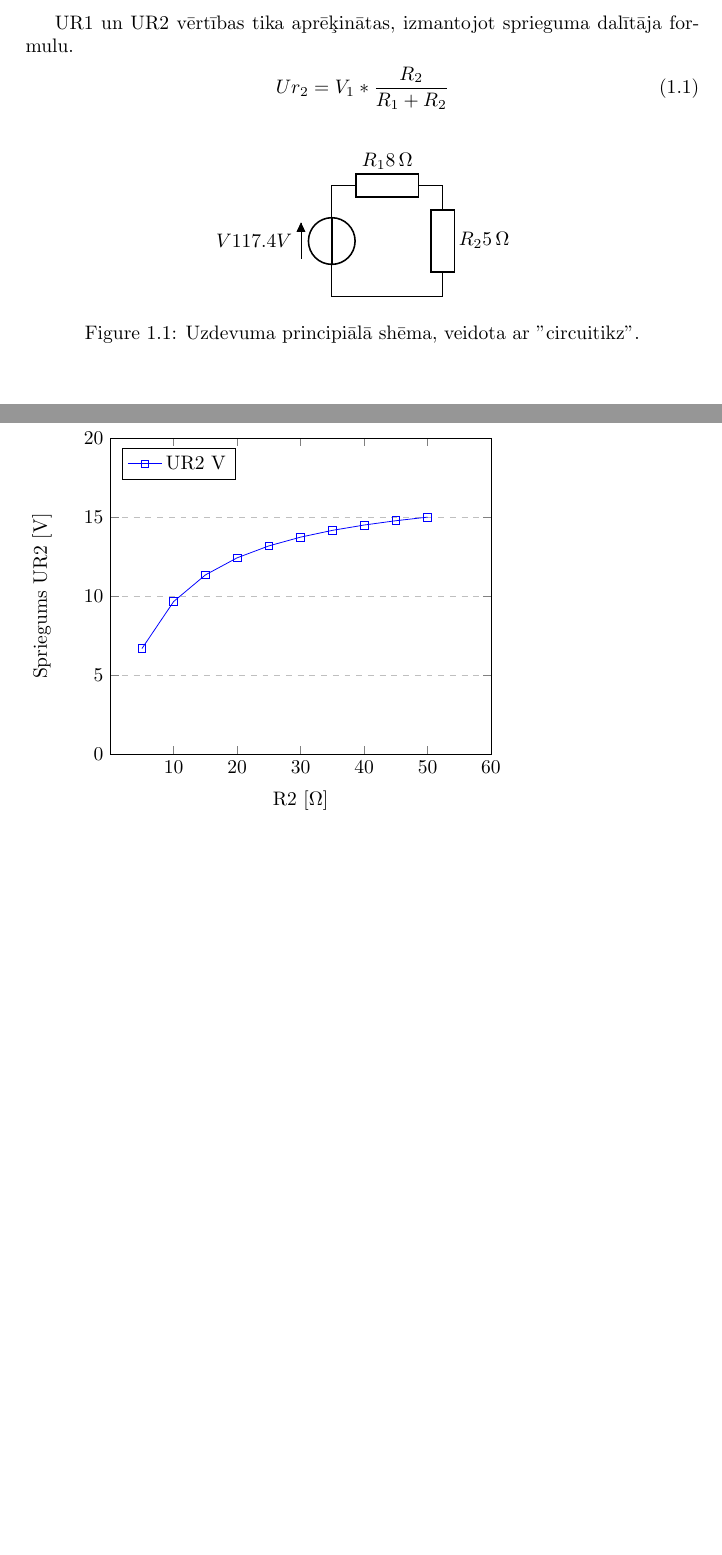
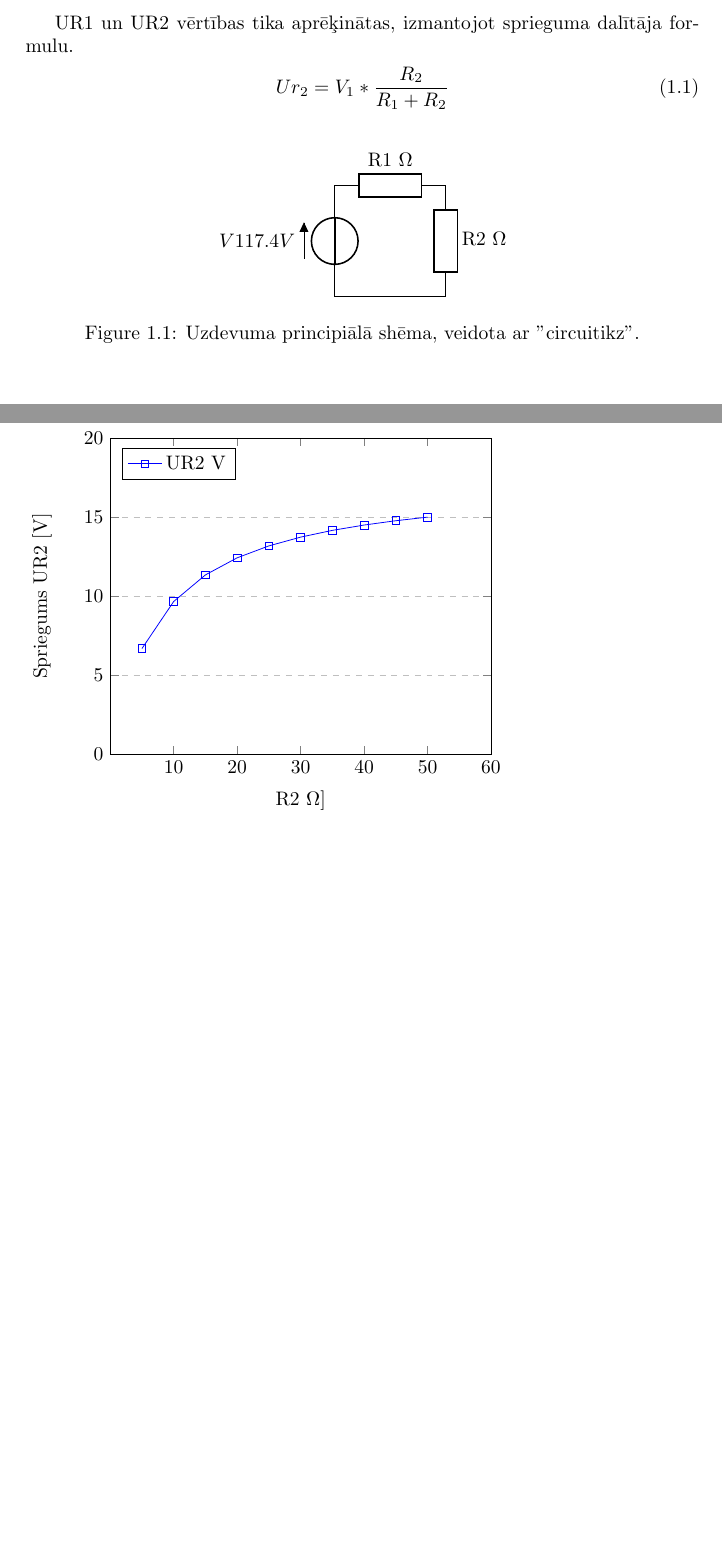
Before and after one commit to Viljams/P03, a LaTeX document (main.tex): two parts of pages 2 and 3 of 8, joined at a grey line, cut so that both start at the same text. Compiled offline with pdfLaTeX.

Commit message:
P03, 1.2p

```diff
--- a/main.tex
+++ b/main.tex
@@ -3,8 +3,6 @@
 \usepackage[utf8]{inputenc}
 %%\usepackage{polyglossia}
 \usepackage{graphicx}
-\usepackage{epstopdf}
-\usepackage{siunitx} %% simboliem, oma utt.
 \usepackage{float}
 \usepackage{biblatex}
 \usepackage[siunitx ,europeanresistors ,americaninductors]{circuitikz} %%elektr.shemam.
@@ -53,8 +51,8 @@ Ur_2 = V_1* \frac{R_2}{R_1+R_2}
     \begin{circuitikz}
       \draw (0,0)
       to[V,v=$V1 17.4V$] (0,2)
-      to[R=$R_1\SI{8}{\ohm}$] (2,2)
-      to[R=$R_2\SI{5}{\ohm}$] (2,0)
+      to[R=R1 $\Omega$ ] (2,2)
+      to[R=R2 $\Omega$ ] (2,0)
       to[short] (0,0);
     \end{circuitikz}
     \caption{Uzdevuma principiālā shēma, veidota ar "circuitikz".}
@@ -67,7 +65,7 @@ Teorētiskā $U_R{}_2$ atkarība no $R_2$
 \begin{tikzpicture}
 \begin{axis}[
     title={Sakarības UR2 = f(R2) teorētiskais grafiks},
-    xlabel={R2 [\SI{}{\ohm}]},
+    xlabel={R2 $\Omega$]},
     ylabel={Spriegums UR2 [V]},
     xmin=0, xmax=60,
     ymin=0, ymax=20,
```
Also changed, not shown: main.tex (4 more changed lines).
